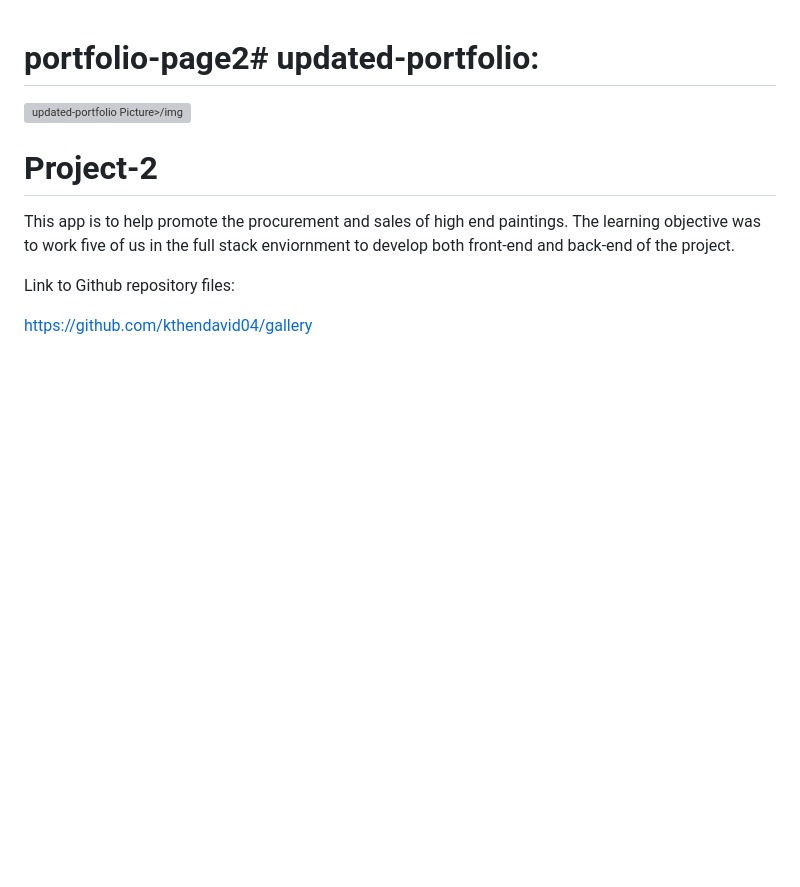
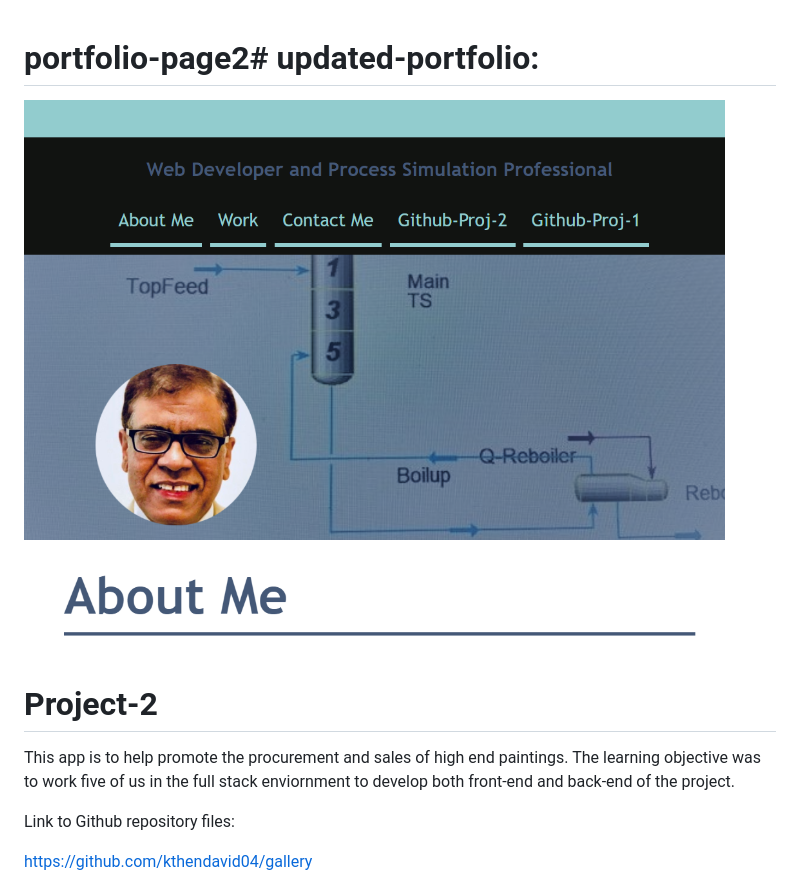
Before and after one commit to rizvi5a/page2-portfolio, a Markdown page: README.md, the part around the change. GitHub-like rendering; pictures changed too: assets/images/page2-portfolio.png (added); blank space fills up the shorter version; grey boxes are pictures that could not be loaded.

Commit message:
added page2-portfolio screen shot

```diff
--- a/README.md
+++ b/README.md
@@ -1,5 +1,5 @@
 # portfolio-page2# updated-portfolio:
- <img src="assets/images/updated-portfolio.png" alt="updated-portfolio Picture>/img">
+ <img src="assets/images/page2-portfolio.png" alt="page2-portfolio Picture>/img">
 
 # Project-2
 
```
Also changed, not shown: assets/images/updated-portfolio.PNG (deleted).
